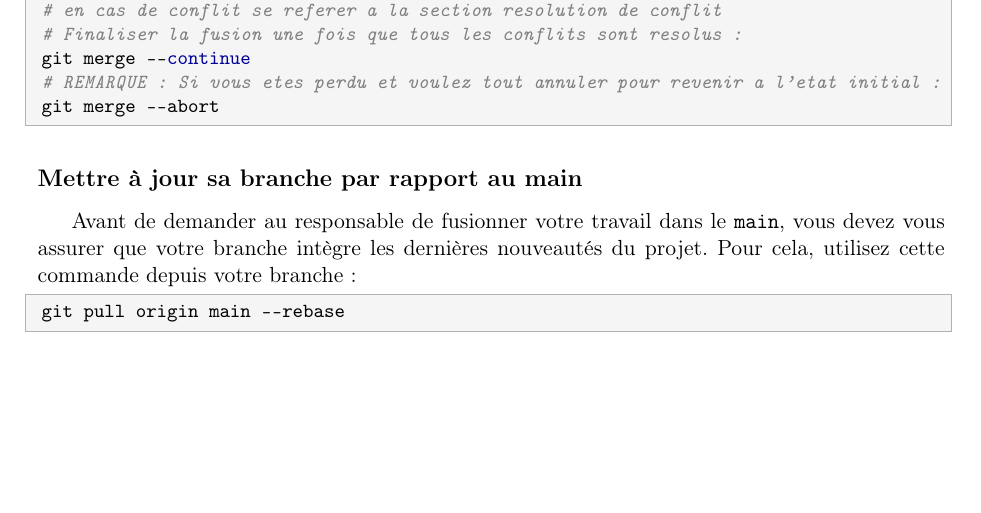
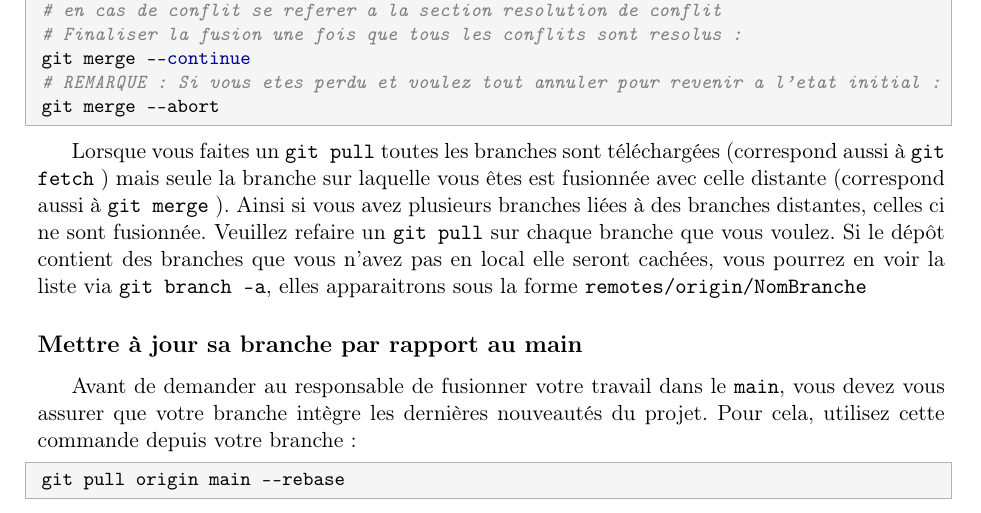
Before and after one commit to jojomelkateste/GitCollab, a LaTeX document (LePDF/guide_git.tex): part of page 4 of 11, cut so that both start at the same text, the shorter picture padded with empty space. Compiled offline with pdfLaTeX.

Commit message:
sauvegarde

```diff
--- a/LePDF/guide_git.tex
+++ b/LePDF/guide_git.tex
@@ -190,6 +190,8 @@ git merge --continue
 git merge --abort
 \end{lstlisting}
 
+
+Lorsque vous faites un \texttt{git pull} toutes les branches sont téléchargées (correspond aussi à \texttt{git fetch} ) mais seule la branche sur laquelle vous êtes est fusionnée avec celle distante (correspond aussi à \texttt{git merge} ). Ainsi si vous avez plusieurs branches liées à des branches distantes, celles ci ne sont fusionnée. Veuillez refaire un \texttt{git pull} sur chaque branche que vous voulez. Si le dépôt contient des branches que vous n'avez pas en local elle seront cachées, vous pourrez en voir la liste via \texttt{git branch -a}, elles apparaitrons sous la forme \texttt{remotes/origin/NomBranche}
 
 \subsection*{Mettre à jour sa branche par rapport au main}
 Avant de demander au responsable de fusionner votre travail dans le \texttt{main}, vous devez vous assurer que votre branche intègre les dernières nouveautés du projet. Pour cela, utilisez cette commande depuis votre branche :
```
